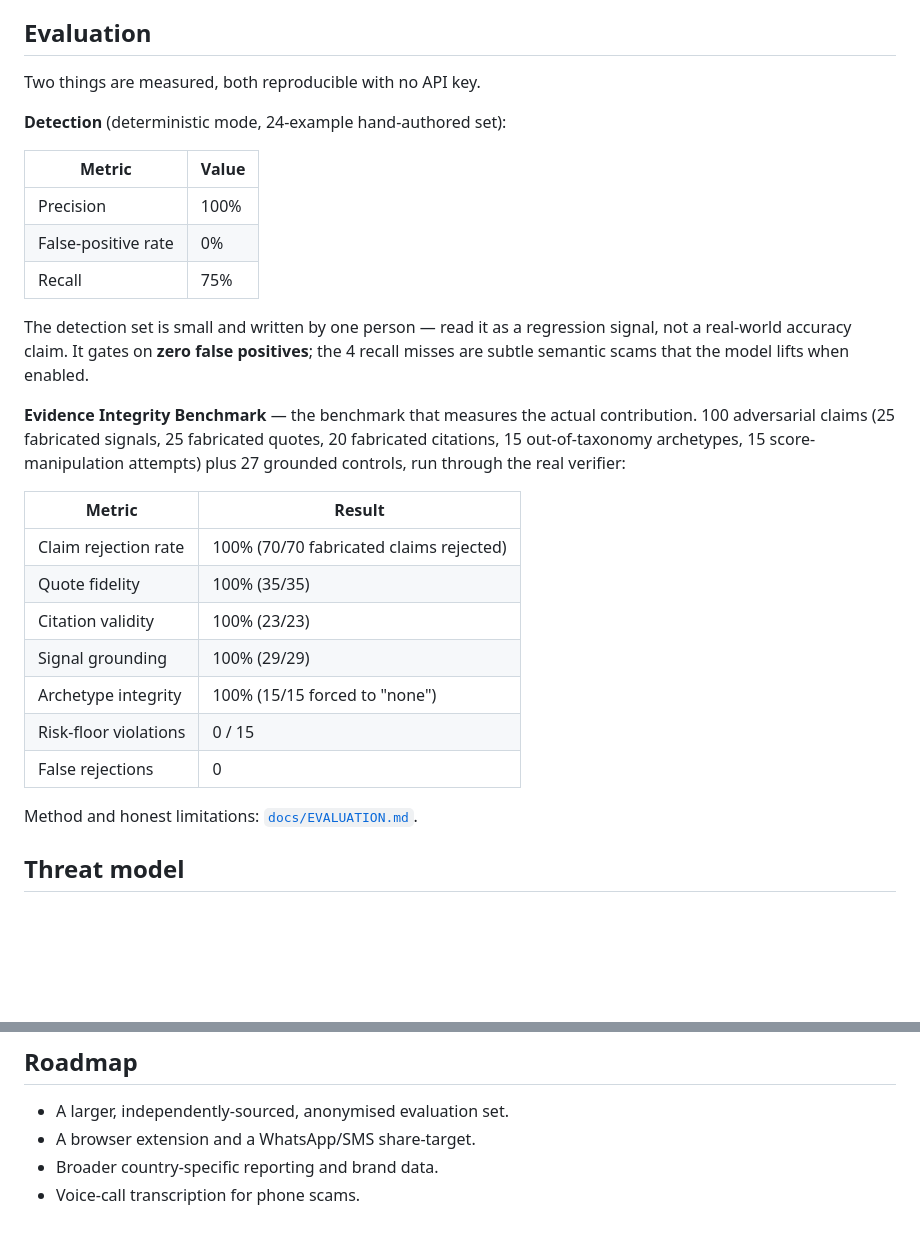
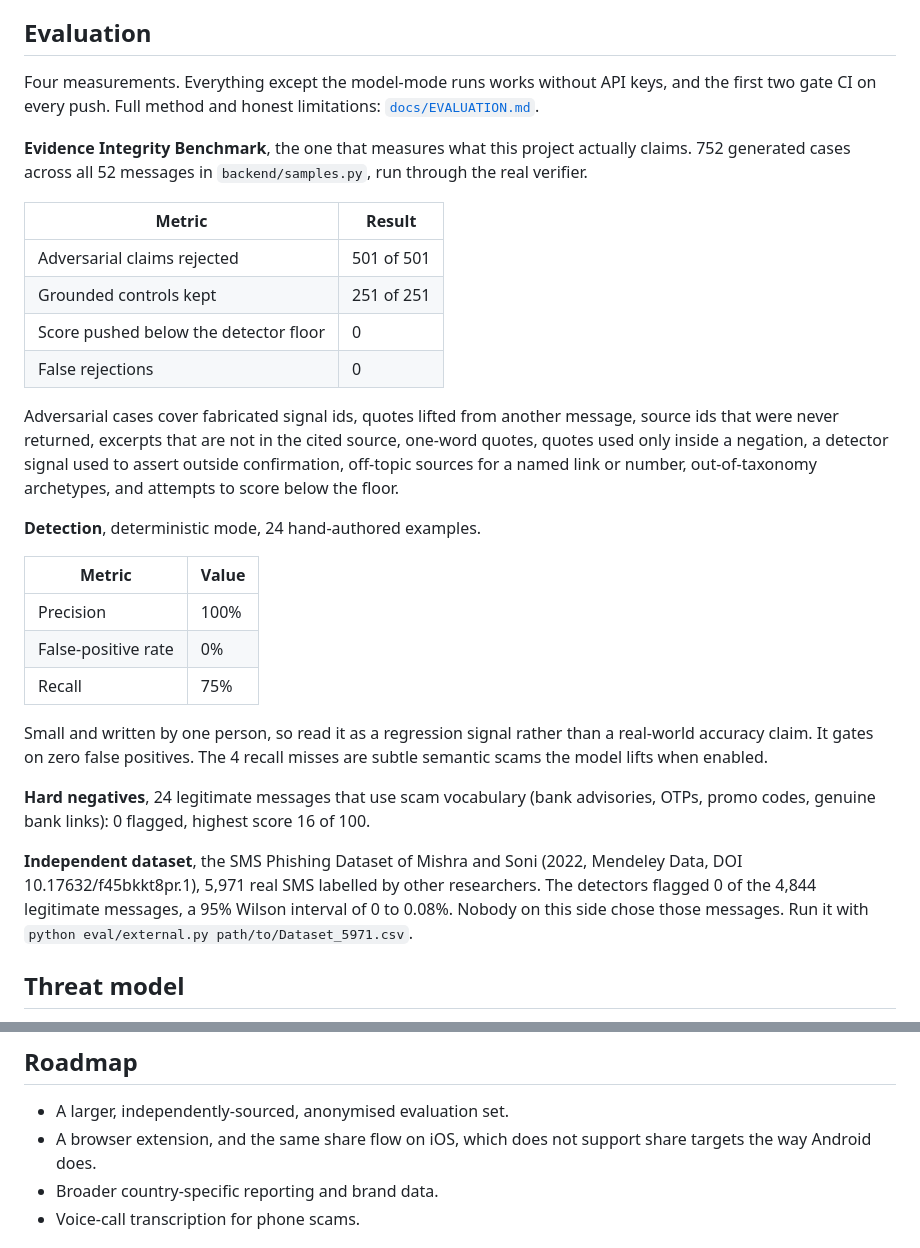
Before and after one commit to adityaalleshwaram508-sys/Telltale, a Markdown page: README.md, 2 parts joined by grey strips. Drawn GitHub-style; blank space fills up the shorter version.

Commit message:
docs: correct the Evidence Integrity Benchmark figures and add the external dataset

```diff
--- a/README.md
+++ b/README.md
@@ -202,9 +202,28 @@ the verdict says so instead of pretending it checked.
 
 ## Evaluation
 
-Two things are measured, both reproducible with no API key.
+Four measurements. Everything except the model-mode runs works without API keys, and
+the first two gate CI on every push. Full method and honest limitations:
+[`docs/EVALUATION.md`](docs/EVALUATION.md).
 
-**Detection** (deterministic mode, 24-example hand-authored set):
+**Evidence Integrity Benchmark**, the one that measures what this project actually
+claims. 752 generated cases across all 52 messages in `backend/samples.py`, run
+through the real verifier.
+
+| Metric | Result |
+|--------|--------|
+| Adversarial claims rejected | 501 of 501 |
+| Grounded controls kept | 251 of 251 |
+| Score pushed below the detector floor | 0 |
+| False rejections | 0 |
+
+Adversarial cases cover fabricated signal ids, quotes lifted from another message,
+source ids that were never returned, excerpts that are not in the cited source,
+one-word quotes, quotes used only inside a negation, a detector signal used to assert
+outside confirmation, off-topic sources for a named link or number, out-of-taxonomy
+archetypes, and attempts to score below the floor.
+
+**Detection**, deterministic mode, 24 hand-authored examples.
 
 | Metric | Value |
 |--------|-------|
@@ -212,26 +231,18 @@ Two things are measured, both reproducible with no API key.
 | False-positive rate | 0% |
 | Recall | 75% |
 
-The detection set is small and written by one person — read it as a regression
-signal, not a real-world accuracy claim. It gates on **zero false positives**; the
-4 recall misses are subtle semantic scams that the model lifts when enabled.
+Small and written by one person, so read it as a regression signal rather than a
+real-world accuracy claim. It gates on zero false positives. The 4 recall misses are
+subtle semantic scams the model lifts when enabled.
 
-**Evidence Integrity Benchmark** — the benchmark that measures the actual
-contribution. 100 adversarial claims (25 fabricated signals, 25 fabricated quotes,
-20 fabricated citations, 15 out-of-taxonomy archetypes, 15 score-manipulation
-attempts) plus 27 grounded controls, run through the real verifier:
+**Hard negatives**, 24 legitimate messages that use scam vocabulary (bank advisories,
+OTPs, promo codes, genuine bank links): 0 flagged, highest score 16 of 100.
 
-| Metric | Result |
-|--------|--------|
-| Claim rejection rate | 100% (70/70 fabricated claims rejected) |
-| Quote fidelity | 100% (35/35) |
-| Citation validity | 100% (23/23) |
-| Signal grounding | 100% (29/29) |
-| Archetype integrity | 100% (15/15 forced to "none") |
-| Risk-floor violations | 0 / 15 |
-| False rejections | 0 |
-
-Method and honest limitations: [`docs/EVALUATION.md`](docs/EVALUATION.md).
+**Independent dataset**, the SMS Phishing Dataset of Mishra and Soni (2022, Mendeley
+Data, DOI 10.17632/f45bkkt8pr.1), 5,971 real SMS labelled by other researchers. The
+detectors flagged 0 of the 4,844 legitimate messages, a 95% Wilson interval of 0 to
+0.08%. Nobody on this side chose those messages. Run it with
+`python eval/external.py path/to/Dataset_5971.csv`.
 
 ## Threat model
 
@@ -283,7 +294,7 @@ scripts/    run-dev.sh (reload) · run.sh (prod)
 ## Roadmap
 
 * A larger, independently-sourced, anonymised evaluation set.
-* A browser extension and a WhatsApp/SMS share-target.
+* A browser extension, and the same share flow on iOS, which does not support share targets the way Android does.
 * Broader country-specific reporting and brand data.
 * Voice-call transcription for phone scams.
 
```
